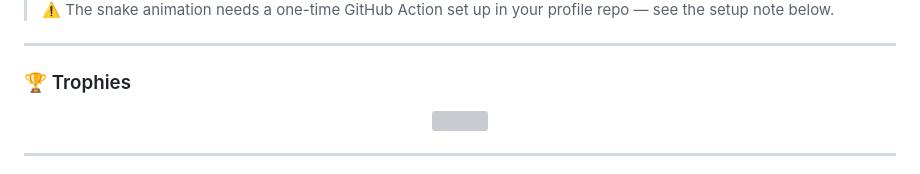
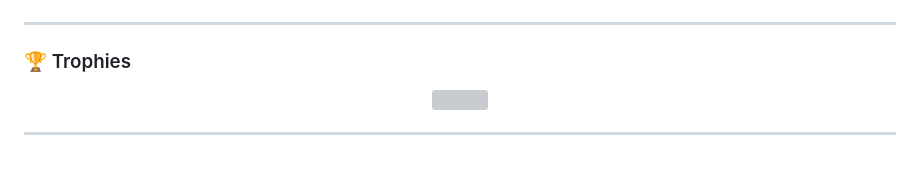
Before and after one commit to Akash-Dhanwate/AKASH-DHANWATE, a Markdown page: README.md, the part around one of its changes. GitHub-like rendering; grey boxes are pictures that could not be loaded.

Commit message:
fix some isuues
Updated GitHub stats section and added responsive contribution snake.

```diff
--- a/README.md
+++ b/README.md
@@ -101,6 +104,5 @@ A full-stack analytics platform that pulls live GitHub data via the GraphQL API
 </div>
 
-> ⚠️ The snake animation needs a one-time GitHub Action set up in your profile repo — see the setup note below.
 
 ---
 
```
Also changed, not shown: other parts of README.md (+6 -3 lines).
